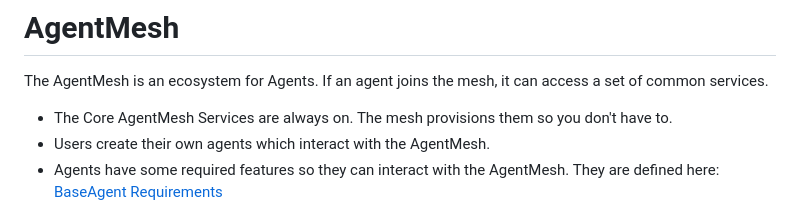
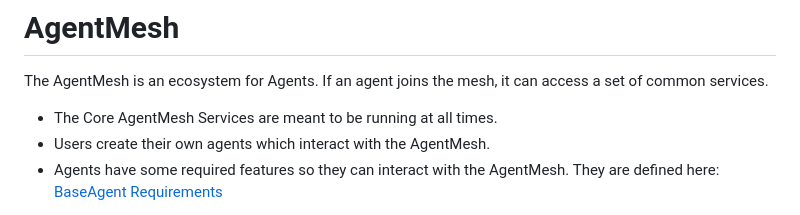
Before and after one commit to jeffrschneider/AgentMesh, a Markdown page: README.md, the part around the change. GitHub-like rendering.

```diff
--- a/README.md
+++ b/README.md
@@ -1,6 +1,6 @@
 # AgentMesh
 The AgentMesh is an ecosystem for Agents. If an agent joins the mesh, it can access a set of common services.
-- The Core AgentMesh Services are always on. The mesh provisions them so you don't have to.
+- The Core AgentMesh Services are meant to be running at all times.
 - Users create their own agents which interact with the AgentMesh.
 - Agents have some required features so they can interact with the AgentMesh. They are defined here: [BaseAgent Requirements](https://github.com/jeffrschneider/BaseAgent/blob/main/README.md)
 
```
